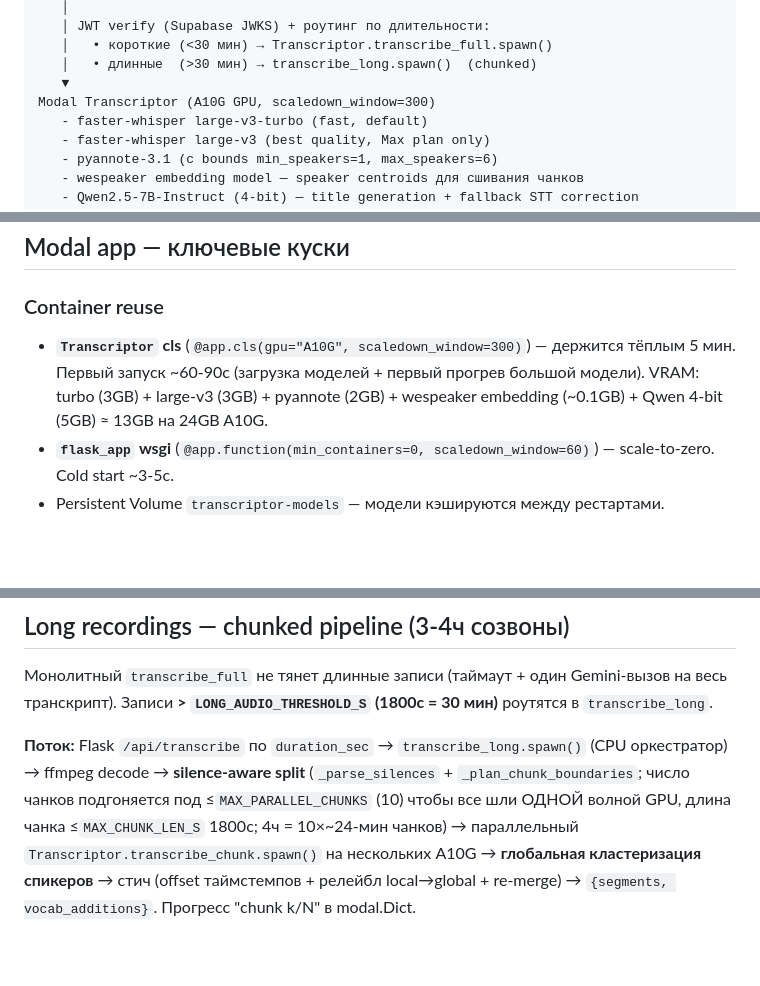
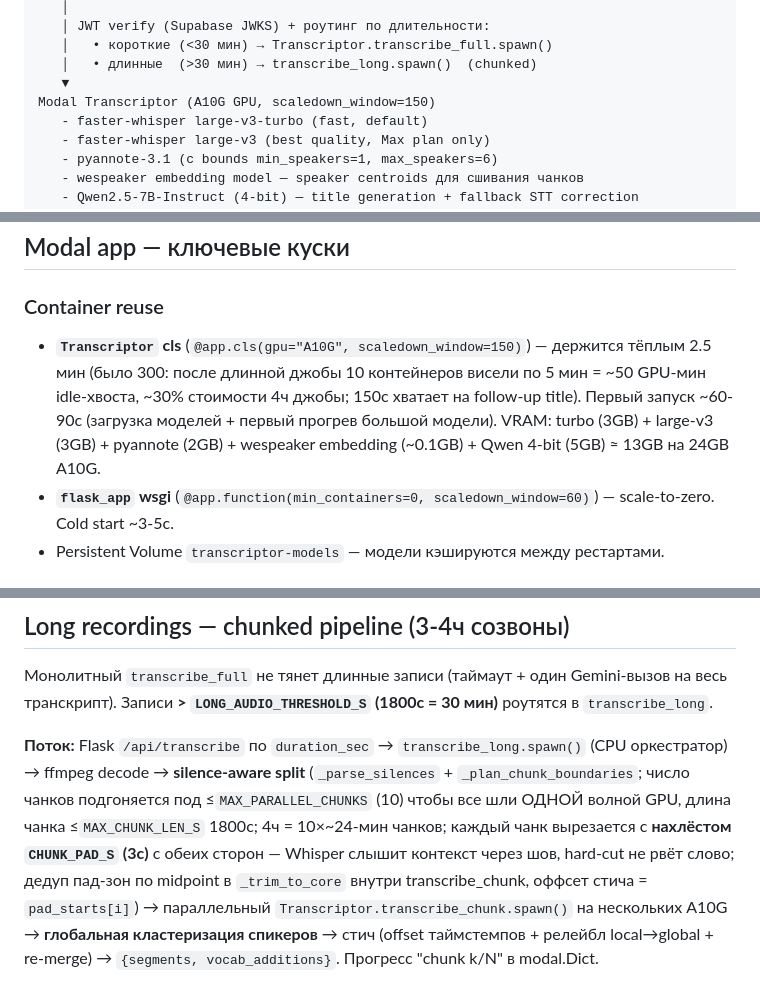
Before and after one commit to razornne/transcriptor-v2, a Markdown page: CLAUDE.md, 3 parts joined by grey strips. Rendered like a GitHub page; blank space fills up the shorter version.

```diff
--- a/CLAUDE.md
+++ b/CLAUDE.md
@@ -33,7 +33,7 @@ Modal flask_app (CPU, scale-to-zero)
    │   • короткие (<30 мин) → Transcriptor.transcribe_full.spawn()
    │   • длинные  (>30 мин) → transcribe_long.spawn()  (chunked)
    ▼
-Modal Transcriptor (A10G GPU, scaledown_window=300)
+Modal Transcriptor (A10G GPU, scaledown_window=150)
    - faster-whisper large-v3-turbo (fast, default)
    - faster-whisper large-v3 (best quality, Max plan only)
    - pyannote-3.1 (с bounds min_speakers=1, max_speakers=6)
@@ -325,7 +325,7 @@ runner; merger-тесты идут на голом Python, остальным н
 ## Modal app — ключевые куски
 
 ### Container reuse
-- **`Transcriptor` cls** (`@app.cls(gpu="A10G", scaledown_window=300)`) — держится тёплым 5 мин. Первый запуск ~60-90с (загрузка моделей + первый прогрев большой модели). VRAM: turbo (3GB) + large-v3 (3GB) + pyannote (2GB) + wespeaker embedding (~0.1GB) + Qwen 4-bit (5GB) ≈ 13GB на 24GB A10G.
+- **`Transcriptor` cls** (`@app.cls(gpu="A10G", scaledown_window=150)`) — держится тёплым 2.5 мин (было 300: после длинной джобы 10 контейнеров висели по 5 мин = ~50 GPU-мин idle-хвоста, ~30% стоимости 4ч джобы; 150с хватает на follow-up title). Первый запуск ~60-90с (загрузка моделей + первый прогрев большой модели). VRAM: turbo (3GB) + large-v3 (3GB) + pyannote (2GB) + wespeaker embedding (~0.1GB) + Qwen 4-bit (5GB) ≈ 13GB на 24GB A10G.
 - **`flask_app` wsgi** (`@app.function(min_containers=0, scaledown_window=60)`) — scale-to-zero. Cold start ~3-5с.
 - Persistent Volume `transcriptor-models` — модели кэшируются между рестартами.
 
@@ -453,7 +453,10 @@ Admin-only инструмент для side-by-side сравнения LLM на
 (CPU оркестратор) → ffmpeg decode → **silence-aware split** (`_parse_silences` +
 `_plan_chunk_boundaries`; число чанков подгоняется под ≤`MAX_PARALLEL_CHUNKS`
 (10) чтобы все шли ОДНОЙ волной GPU, длина чанка ≤`MAX_CHUNK_LEN_S` 1800с;
-4ч = 10×~24-мин чанков) → параллельный `Transcriptor.transcribe_chunk.spawn()`
+4ч = 10×~24-мин чанков; каждый чанк вырезается с **нахлёстом `CHUNK_PAD_S`
+(3с)** с обеих сторон — Whisper слышит контекст через шов, hard-cut не рвёт
+слово; дедуп пад-зон по midpoint в `_trim_to_core` внутри transcribe_chunk,
+оффсет стича = `pad_starts[i]`) → параллельный `Transcriptor.transcribe_chunk.spawn()`
 на нескольких A10G → **глобальная кластеризация спикеров** → стич (offset
 таймстемпов + релейбл local→global + re-merge) → `{segments, vocab_additions}`.
 Прогресс "chunk k/N" в modal.Dict.
```
Also changed, not shown: other parts of CLAUDE.md (+1 -1 lines), docs/ISSUES.md (+6 -2 lines).
